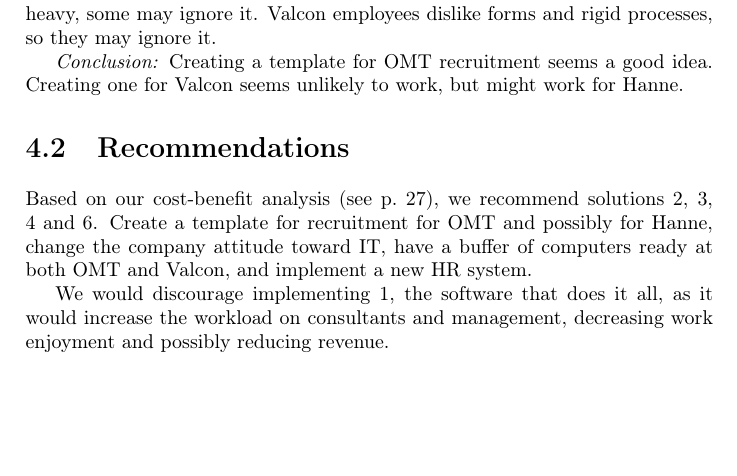
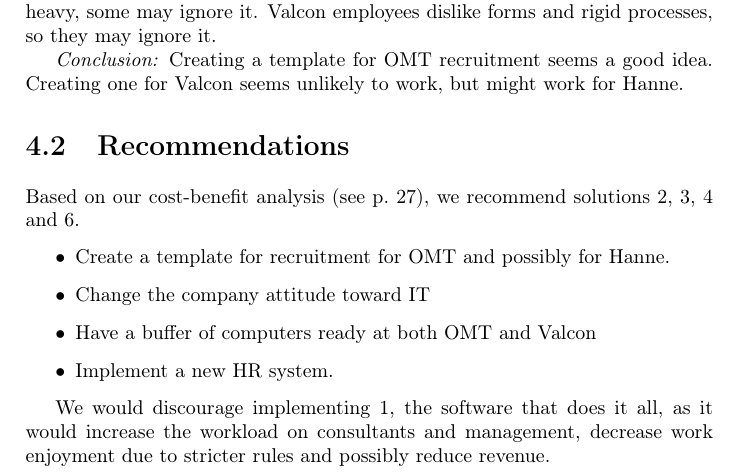
Before and after one commit to Capsup/BFOP14, a LaTeX document (report.tex, which reads innovation/innovation.tex): part of page 12 of 29, cut so that both start at the same text, the shorter picture padded with empty space. Compiled offline with pdfLaTeX.

Commit message:
changed recommendations

```diff
--- a/innovation/innovation.tex
+++ b/innovation/innovation.tex
@@ -18,9 +18,15 @@
 
 \section{Recommendations}
 Based on our cost-benefit analysis (see p.~\pageref{app:cost_benefit_analysis}), we recommend solutions 2, 3, 4 and 6.
-Create a template for recruitment for OMT and possibly for Hanne, change the company attitude toward IT, have a buffer of computers ready at both OMT and Valcon, and implement a new HR system.
+\begin{itemize}
 
-We would discourage implementing 1, the software that does it all, as it would increase the workload on consultants and management, decreasing work enjoyment and possibly reducing revenue.
+\item{Create a template for recruitment for OMT and possibly for Hanne.}
+\item{Change the company attitude toward IT}
+\item{Have a buffer of computers ready at both OMT and Valcon}
+\item{Implement a new HR system.}
+\end{itemize}
+
+We would discourage implementing 1, the software that does it all, as it would increase the workload on consultants and management, decrease work enjoyment due to stricter rules and possibly reduce revenue.
 
 Finally, we would advice considering the minor improvements, as they may improve the recruitment process.
 
```
